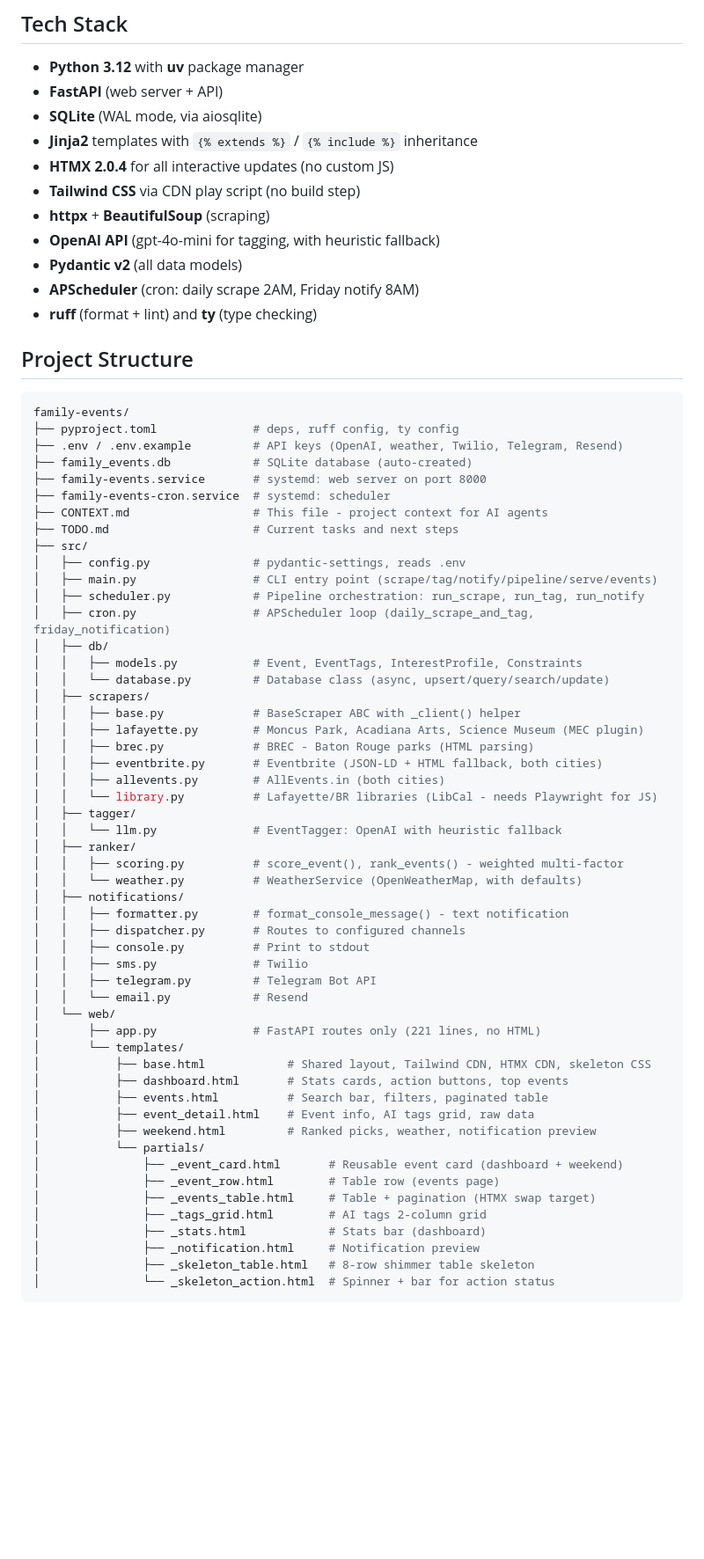
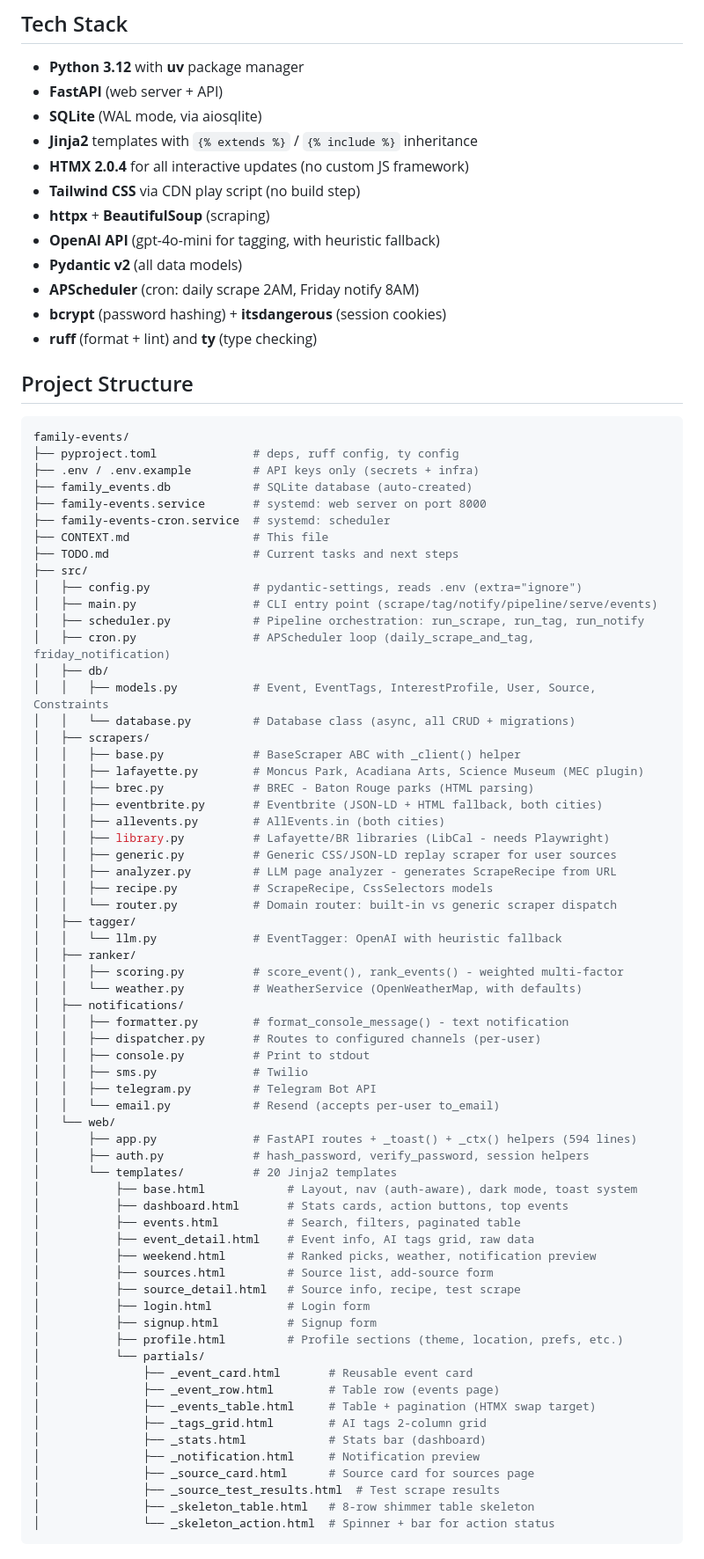
Before and after one commit to HexSleeves/family-events, a Markdown page: CONTEXT.md, the part around one of its changes. Shown at 88% size. Rendered like a GitHub page; blank space fills up the shorter version.

````diff
--- a/CONTEXT.md
+++ b/CONTEXT.md
@@ -12,12 +12,13 @@ ranks by interests/weather/timing, and sends curated weekend notifications.
 - **FastAPI** (web server + API)
 - **SQLite** (WAL mode, via aiosqlite)
 - **Jinja2** templates with `{% extends %}` / `{% include %}` inheritance
-- **HTMX 2.0.4** for all interactive updates (no custom JS)
+- **HTMX 2.0.4** for all interactive updates (no custom JS framework)
 - **Tailwind CSS** via CDN play script (no build step)
 - **httpx** + **BeautifulSoup** (scraping)
 - **OpenAI API** (gpt-4o-mini for tagging, with heuristic fallback)
 - **Pydantic v2** (all data models)
 - **APScheduler** (cron: daily scrape 2AM, Friday notify 8AM)
+- **bcrypt** (password hashing) + **itsdangerous** (session cookies)
 - **ruff** (format + lint) and **ty** (type checking)
 
 ## Project Structure
@@ -25,27 +26,31 @@ ranks by interests/weather/timing, and sends curated weekend notifications.
 ```bash
 family-events/
 ├── pyproject.toml              # deps, ruff config, ty config
-├── .env / .env.example         # API keys (OpenAI, weather, Twilio, Telegram, Resend)
+├── .env / .env.example         # API keys only (secrets + infra)
 ├── family_events.db            # SQLite database (auto-created)
 ├── family-events.service       # systemd: web server on port 8000
 ├── family-events-cron.service  # systemd: scheduler
-├── CONTEXT.md                  # This file - project context for AI agents
+├── CONTEXT.md                  # This file
 ├── TODO.md                     # Current tasks and next steps
 ├── src/
-│   ├── config.py               # pydantic-settings, reads .env
+│   ├── config.py               # pydantic-settings, reads .env (extra="ignore")
 │   ├── main.py                 # CLI entry point (scrape/tag/notify/pipeline/serve/events)
 │   ├── scheduler.py            # Pipeline orchestration: run_scrape, run_tag, run_notify
 │   ├── cron.py                 # APScheduler loop (daily_scrape_and_tag, friday_notification)
 │   ├── db/
-│   │   ├── models.py           # Event, EventTags, InterestProfile, Constraints
-│   │   └── database.py         # Database class (async, upsert/query/search/update)
+│   │   ├── models.py           # Event, EventTags, InterestProfile, User, Source, Constraints
+│   │   └── database.py         # Database class (async, all CRUD + migrations)
 │   ├── scrapers/
 │   │   ├── base.py             # BaseScraper ABC with _client() helper
 │   │   ├── lafayette.py        # Moncus Park, Acadiana Arts, Science Museum (MEC plugin)
 │   │   ├── brec.py             # BREC - Baton Rouge parks (HTML parsing)
 │   │   ├── eventbrite.py       # Eventbrite (JSON-LD + HTML fallback, both cities)
 │   │   ├── allevents.py        # AllEvents.in (both cities)
-│   │   └── library.py          # Lafayette/BR libraries (LibCal - needs Playwright for JS)
+│   │   ├── library.py          # Lafayette/BR libraries (LibCal - needs Playwright)
+│   │   ├── generic.py          # Generic CSS/JSON-LD replay scraper for user sources
+│   │   ├── analyzer.py         # LLM page analyzer - generates ScrapeRecipe from URL
+│   │   ├── recipe.py           # ScrapeRecipe, CssSelectors models
+│   │   └── router.py           # Domain router: built-in vs generic scraper dispatch
 │   ├── tagger/
 │   │   └── llm.py              # EventTagger: OpenAI with heuristic fallback
 │   ├── ranker/
@@ -53,26 +58,34 @@ family-events/
 │   │   └── weather.py          # WeatherService (OpenWeatherMap, with defaults)
 │   ├── notifications/
 │   │   ├── formatter.py        # format_console_message() - text notification
-│   │   ├── dispatcher.py       # Routes to configured channels
+│   │   ├── dispatcher.py       # Routes to configured channels (per-user)
 │   │   ├── console.py          # Print to stdout
 │   │   ├── sms.py              # Twilio
 │   │   ├── telegram.py         # Telegram Bot API
-│   │   └── email.py            # Resend
+│   │   └── email.py            # Resend (accepts per-user to_email)
 │   └── web/
-│       ├── app.py              # FastAPI routes only (221 lines, no HTML)
-│       └── templates/
-│           ├── base.html            # Shared layout, Tailwind CDN, HTMX CDN, skeleton CSS
+│       ├── app.py              # FastAPI routes + _toast() + _ctx() helpers (594 lines)
+│       ├── auth.py             # hash_password, verify_password, session helpers
+│       └── templates/          # 20 Jinja2 templates
+│           ├── base.html            # Layout, nav (auth-aware), dark mode, toast system
 │           ├── dashboard.html       # Stats cards, action buttons, top events
-│           ├── events.html          # Search bar, filters, paginated table
+│           ├── events.html          # Search, filters, paginated table
 │           ├── event_detail.html    # Event info, AI tags grid, raw data
 │           ├── weekend.html         # Ranked picks, weather, notification preview
+│           ├── sources.html         # Source list, add-source form
+│           ├── source_detail.html   # Source info, recipe, test scrape
+│           ├── login.html           # Login form
+│           ├── signup.html          # Signup form
+│           ├── profile.html         # Profile sections (theme, location, prefs, etc.)
 │           └── partials/
-│               ├── _event_card.html       # Reusable event card (dashboard + weekend)
+│               ├── _event_card.html       # Reusable event card
 │               ├── _event_row.html        # Table row (events page)
 │               ├── _events_table.html     # Table + pagination (HTMX swap target)
 │               ├── _tags_grid.html        # AI tags 2-column grid
 │               ├── _stats.html            # Stats bar (dashboard)
 │               ├── _notification.html     # Notification preview
+│               ├── _source_card.html      # Source card for sources page
+│               ├── _source_test_results.html  # Test scrape results
 │               ├── _skeleton_table.html   # 8-row shimmer table skeleton
 │               └── _skeleton_action.html  # Spinner + bar for action status
 ```
````
Also changed, not shown: other parts of CONTEXT.md (+88 -62 lines), TODO.md (+75 -61 lines).
